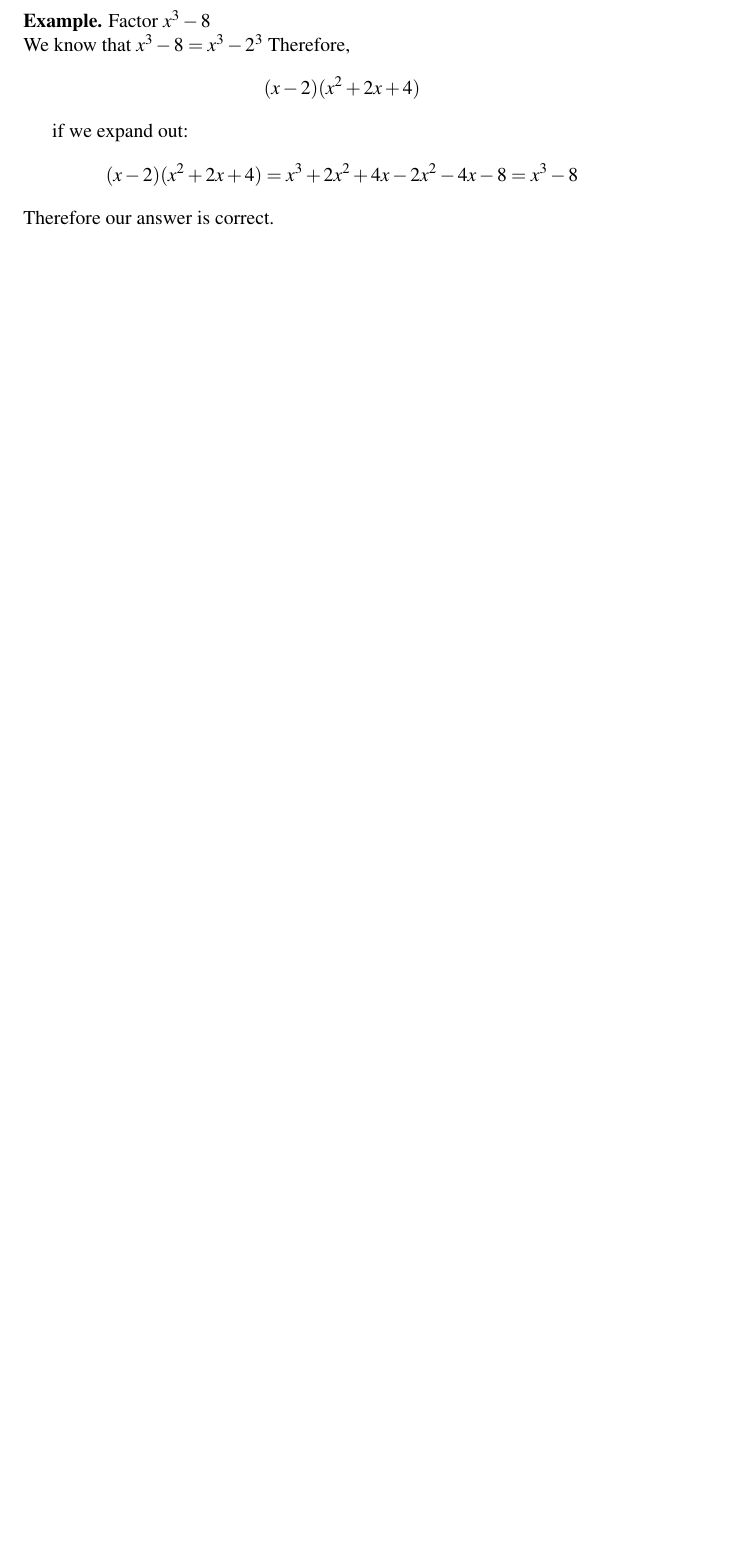
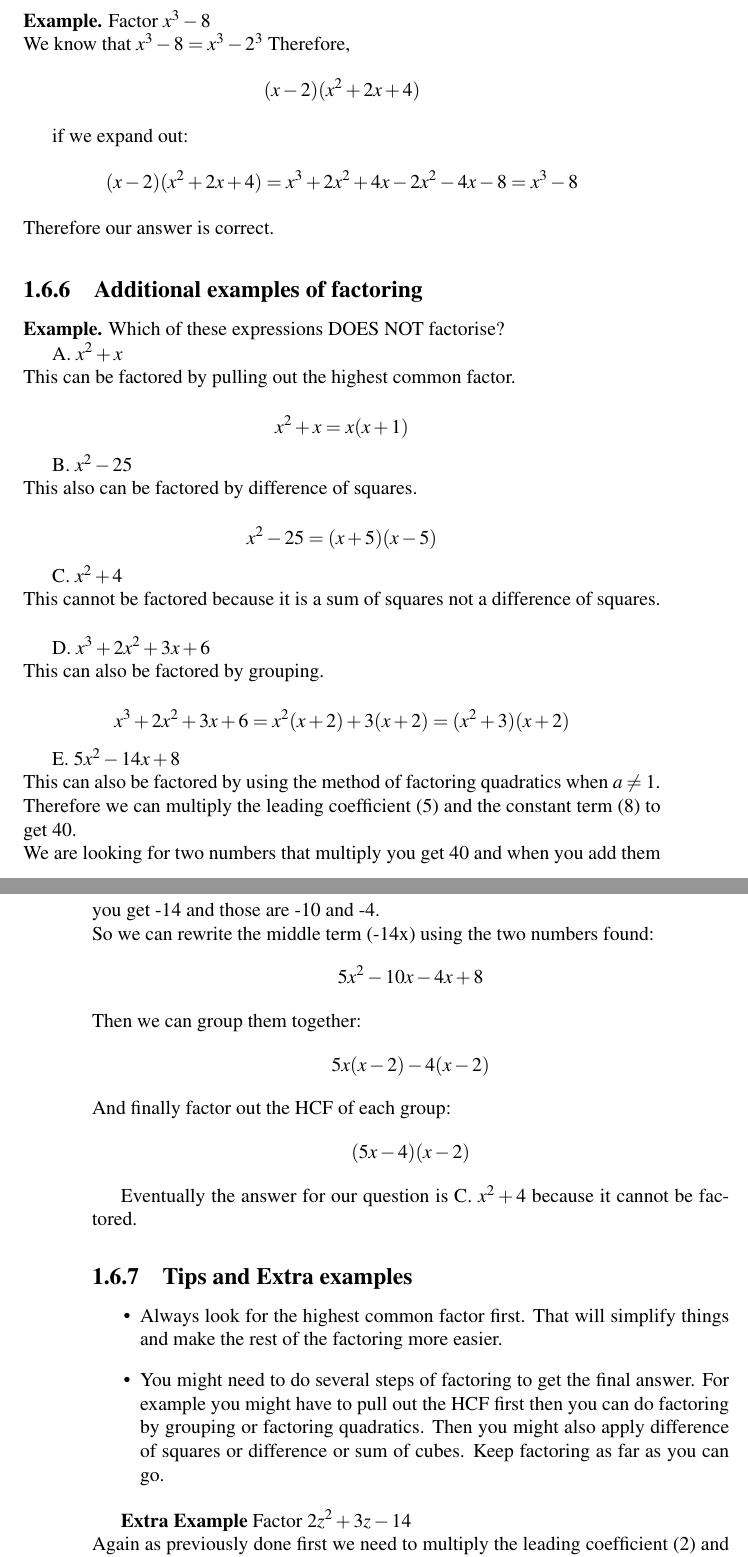
Before and after one commit to Hadhzy/Mathematics, a LaTeX book (main.tex, which reads algebra-pre-calculus/factoring/main.tex): part of page 21 of 25 before the commit and two parts of pages 21 and 22 of 27 after it, the two joined at a grey line, cut so that both start at the same text, the shorter picture padded with empty space. Compiled offline with pdfLaTeX.

Commit message:
adding extra tips and examples subsection.

```diff
--- a/algebra-pre-calculus/factoring/main.tex
+++ b/algebra-pre-calculus/factoring/main.tex
@@ -88,3 +88,46 @@ $$ (x-2)(x^2+2x+4) $$
 if we expand out:
 $$ (x-2)(x^2+2x+4) = x^3 + 2x^2 + 4x - 2x^2 - 4x - 8 = x^3 - 8 $$
 Therefore our answer is correct.
+
+\subsection{Additional examples of factoring}
+\textbf{Example.} Which of these expressions DOES NOT factorise?
+
+A. $x^2 + x$ \\
+This can be factored by pulling out the highest common factor. \\
+$$ x^2 + x = x(x+1) $$
+
+B. $x^2 - 25$ \\
+This also can be factored by difference of squares. \\
+$$ x^2 - 25 = (x+5)(x-5) $$
+
+C. $x^2 + 4$ \\
+This cannot be factored because it is a sum of squares not a difference of squares. \\
+
+D. $x^3+2x^2+3x+6$ \\
+This can also be factored by grouping. \\
+$$ x^3+2x^2+3x+6 = x^2(x+2)+3(x+2) = (x^2+3)(x+2) $$
+
+E. $5x^2-14x+8$ \\
+This can also be factored by using the method of factoring quadratics when $a \neq 1$. \\
+Therefore we can multiply the leading coefficient (5) and the constant term (8) to get 40. \\
+We are looking for two numbers that multiply you get 40 and when you add them you get -14 and those are -10 and -4. \\
+So we can rewrite the middle term (-14x) using the two numbers found:
+$$ 5x^2 - 10x - 4x + 8 $$
+Then we can group them together:
+$$ 5x(x - 2) - 4(x - 2) $$
+And finally factor out the HCF of each group:
+$$ (5x - 4)(x - 2) $$
+
+Eventually the answer for our question is C. $x^2 + 4$ because it cannot be factored.
+
+\subsection{Tips and Extra examples}
+\begin{itemize}
+    \item Always look for the highest common factor first. That will simplify things and make the rest of the factoring more easier.
+    \item You might need to do several steps of factoring to get the final answer. For example you might have to pull out the HCF first then you can do factoring by grouping or factoring quadratics. Then you might also apply difference of squares or difference or sum of cubes. Keep factoring as far as you can go.
+\end{itemize}
+
+\textbf{Extra Example} Factor $2z^2 + 3z -14$ \\
+Again as previously done first we need to multiply the leading coefficient (2) and the constant term (-14) to get -28. \\
+We are looking for two numbers that multiply you get -28 and when you add them you get 3 and those are 7 and -4. \\
+So we can rewrite the middle term (3z) using the two numbers found:
+$$ 2z^2 + 7z - 4z - 14 $$
```
Also changed, not shown: algebra-pre-calculus/factoring/main.tex (21 more changed lines).
